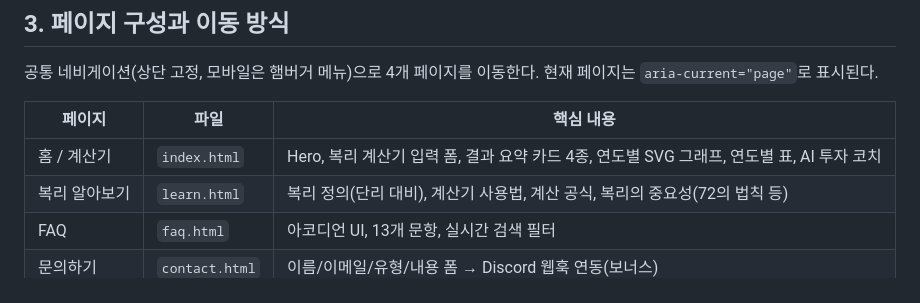
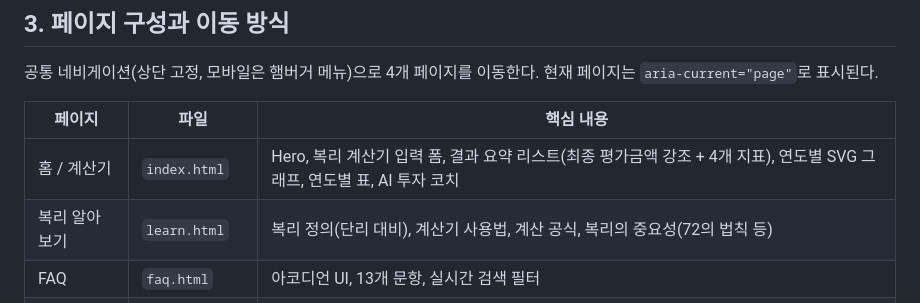
Before and after one commit to PSHUN03/Codyssey-A1-3, a Markdown page: docs/PLANNING.md, the part around the change. GitHub-like rendering.

```diff
--- a/docs/PLANNING.md
+++ b/docs/PLANNING.md
@@ -27,7 +27,7 @@
 
 | 페이지 | 파일 | 핵심 내용 |
 |---|---|---|
-| 홈 / 계산기 | `index.html` | Hero, 복리 계산기 입력 폼, 결과 요약 카드 4종, 연도별 SVG 그래프, 연도별 표, AI 투자 코치 |
+| 홈 / 계산기 | `index.html` | Hero, 복리 계산기 입력 폼, 결과 요약 리스트(최종 평가금액 강조 + 4개 지표), 연도별 SVG 그래프, 연도별 표, AI 투자 코치 |
 | 복리 알아보기 | `learn.html` | 복리 정의(단리 대비), 계산기 사용법, 계산 공식, 복리의 중요성(72의 법칙 등) |
 | FAQ | `faq.html` | 아코디언 UI, 13개 문항, 실시간 검색 필터 |
 | 문의하기 | `contact.html` | 이름/이메일/유형/내용 폼 → Discord 웹훅 연동(보너스) |
```
Also changed, not shown: docs/SCREENSHOTS.md (+1 -1 lines).
